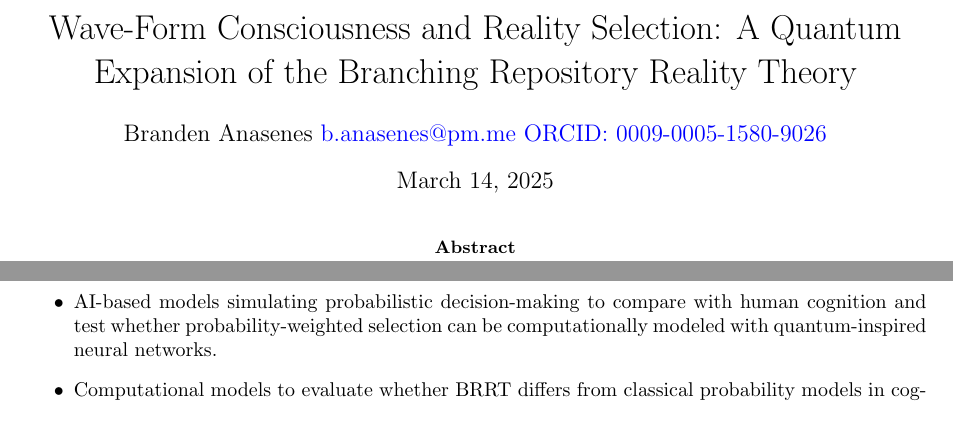
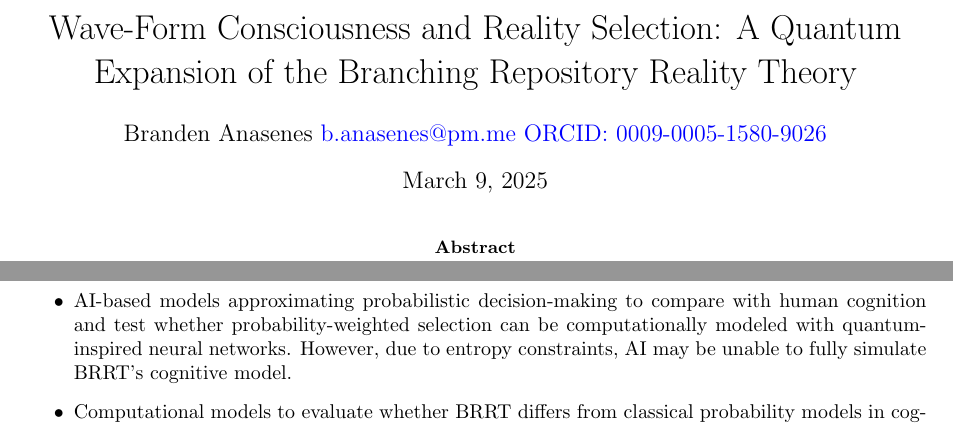
Before and after one commit to yung-megafone/Branching-Consiousness, a LaTeX paper (branching_consciousness.tex): two parts of pages 1 and 2 of 3, joined at a grey line, cut so that both start at the same text. Compiled offline with pdfLaTeX.

Commit message:
Clarified AI’s role
Clarified AI’s role as an approximation tool rather than a direct validator, addressed entropy constraints.

```diff
--- a/branching_consciousness.tex
+++ b/branching_consciousness.tex
@@ -5,7 +5,7 @@
 
 \title{Wave-Form Consciousness and Reality Selection: A Quantum Expansion of the Branching Repository Reality Theory}
 \author{Branden Anasenes \href{mailto:b.anasenes@pm.me}{b.anasenes@pm.me} \href{https://orcid.org/0009-0005-1580-9026}{ORCID: 0009-0005-1580-9026}}
-\date{\today}
+\date{March 9, 2025}
 
 \begin{document}
 
@@ -74,7 +74,7 @@ Future studies should explore:
 \begin{itemize}
     \item Neuroimaging studies (EEG, fMRI) to analyze probability-based perception shifts and test for anomalies that align with BRRT predictions.
     \item Quantum coherence experiments to determine if neural microtubules or nuclear spin interactions retain quantum properties \cite{hameroff2014consciousness}.
-    \item AI-based models simulating probabilistic decision-making to compare with human cognition and test whether probability-weighted selection can be computationally modeled with quantum-inspired neural networks.
+    \item AI-based models approximating probabilistic decision-making to compare with human cognition and test whether probability-weighted selection can be computationally modeled with quantum-inspired neural networks. However, due to entropy constraints, AI may be unable to fully simulate BRRT’s cognitive model.
     \item Computational models to evaluate whether BRRT differs from classical probability models in cognitive science \cite{tegmark2015consciousness}.
     \item If EEG patterns demonstrate probability-weighted transitions distinct from classical noise, this would strengthen BRRT’s claims. Conversely, an inability to detect such patterns may indicate a need for alternative models.
     \item Psychedelic-induced time dilation may serve as a macroscopic analogy for probability-weighted consciousness selection rather than direct evidence of quantum processes. However, if EEG/fMRI studies reveal statistical correlations between psychedelic states and non-classical probability distributions, this could provide indirect support for BRRT.
```
Also changed, not shown: branching_consciousness.pdf.
